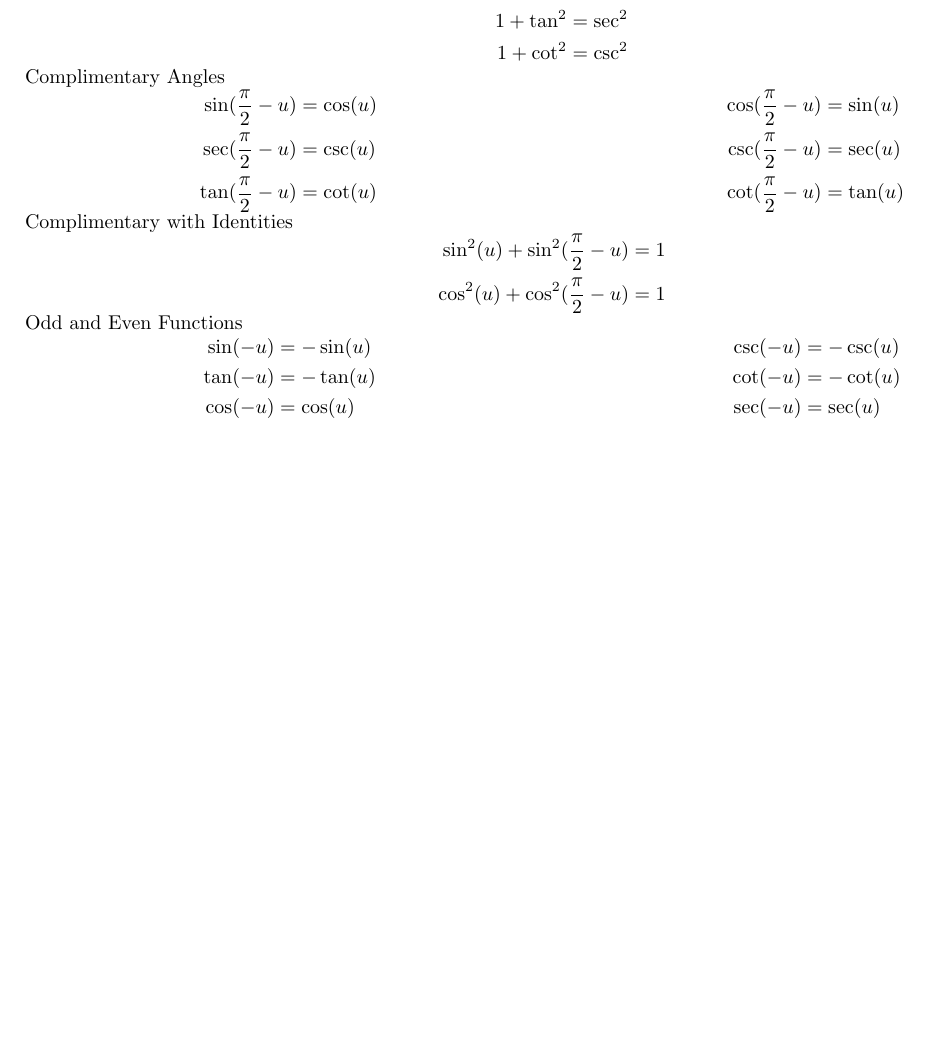
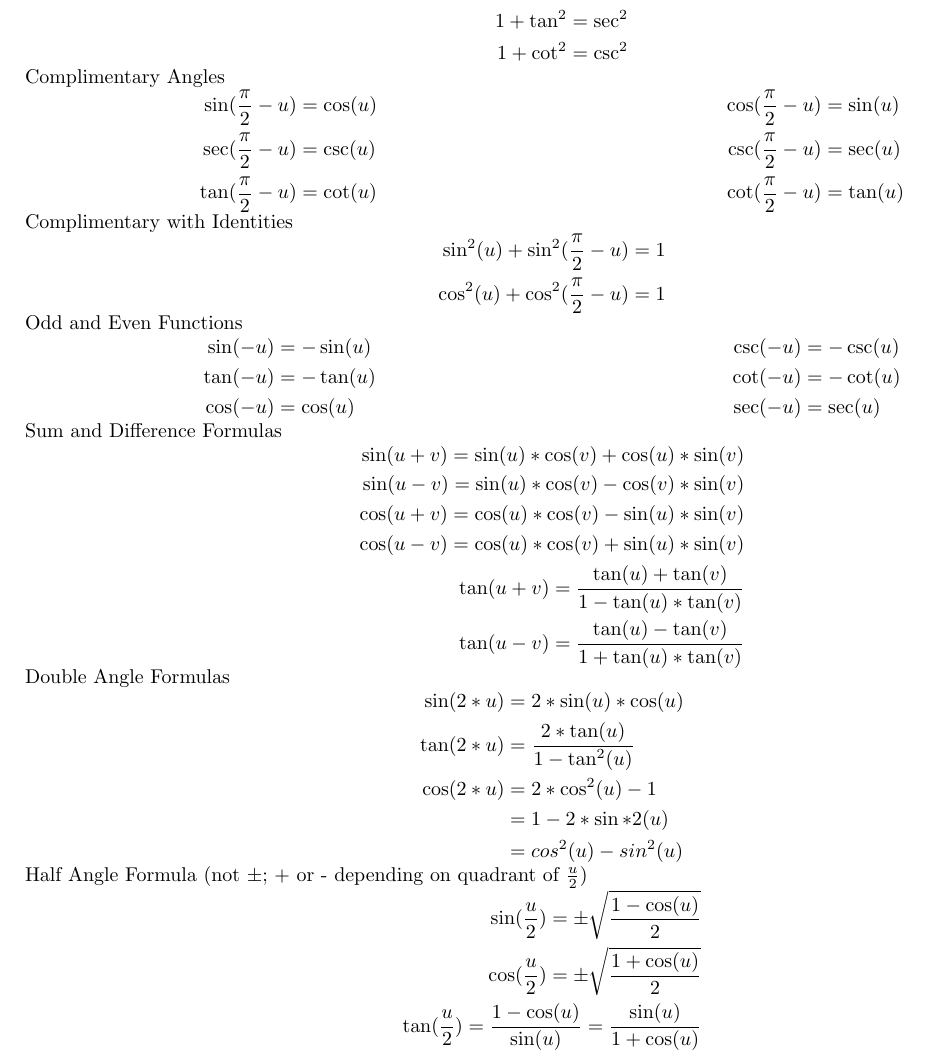
Before and after one commit to GGonnerman/Math-Homework, a LaTeX document (8-Precalc+Trig/Unit 5/Trig-Cheat-sheet.tex): part of the page, cut so that both start at the same text, the shorter picture padded with empty space. Compiled offline with pdfLaTeX.

Commit message:
Added double/half angle formulas

```diff
--- a/8-Precalc+Trig/Unit 5/Trig-Cheat-sheet.tex
+++ b/8-Precalc+Trig/Unit 5/Trig-Cheat-sheet.tex
@@ -72,5 +72,28 @@
 		\tan(-u) &= -\tan(u) & & & \cot(-u) &= -\cot(u) \\
 		\cos(-u) &= \cos(u) & & & \sec(-u) &= \sec(u)
 	\end{align*}
+	Sum and Difference Formulas
+	\begin{align*}
+		\sin(u + v) = \sin(u) * \cos(v) + \cos(u) * \sin(v) \\
+		\sin(u - v) = \sin(u)  * \cos(v) - \cos(v) * \sin(v) \\
+		\cos(u + v) = \cos(u) * \cos(v) - \sin(u) * \sin(v) \\
+		\cos(u - v) = \cos(u) * \cos(v) + \sin(u) * \sin(v) \\
+		\tan(u + v) = \frac{\tan(u) + \tan(v)}{1 - \tan(u) * \tan(v)} \\
+		\tan(u - v) = \frac{\tan(u) - \tan(v)}{1 + \tan(u) * \tan(v)}
+	\end{align*}
+	Double Angle Formulas
+	\begin{align*}
+		\sin(2 * u) &= 2 * \sin(u) * \cos(u) \\
+		\tan(2 * u) &= \frac{ 2 * \tan(u)}{1 - \tan^2(u)} \\
+		\cos(2 * u) &= 2 * \cos^2(u) - 1 \\
+		&= 1 - 2 * \sin*2(u) \\
+		&= cos^2(u) - sin^2(u)
+	\end{align*}
+	Half Angle Formula (not $\pm$; + or - depending on quadrant of $\frac{u}{2}$)
+	\begin{align*}
+		\sin(\frac{u}{2}) = \pm \sqrt{ \frac{1 - \cos(u)}{2} } \\
+		\cos(\frac{u}{2}) = \pm \sqrt{ \frac{1 + \cos(u)}{2} } \\
+		\tan(\frac{u}{2}) = \frac{1 - \cos(u)}{\sin(u)} = \frac{\sin(u)}{1 + \cos(u)}
+	\end{align*}
 
 \end{document}
```
Also changed, not shown: 8-Precalc+Trig/Unit 5/Trig-Cheat-sheet.pdf.
